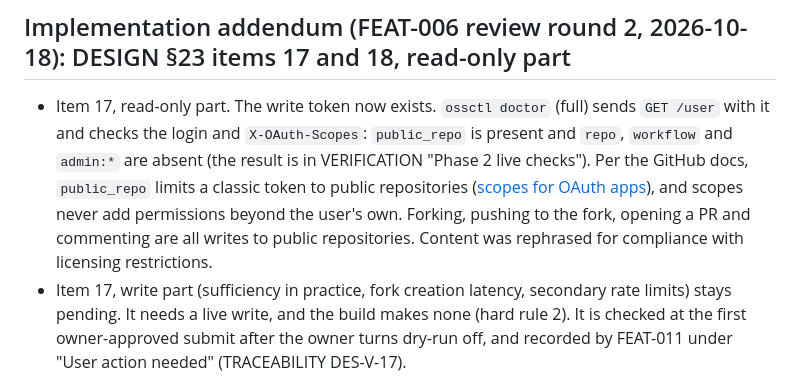
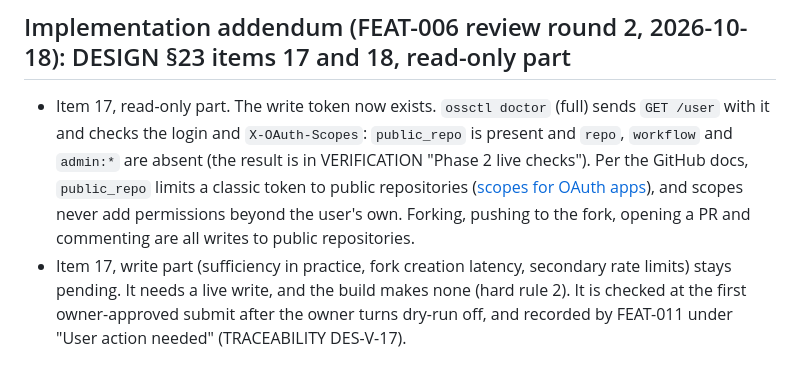
Before and after one commit to Amsal1/autonomous-oss-contributor, a Markdown page: docs/adr/0006-github-auth-and-identity.md, the part around the change. GitHub-like rendering.

```diff
--- a/docs/adr/0006-github-auth-and-identity.md
+++ b/docs/adr/0006-github-auth-and-identity.md
@@ -22,6 +22,6 @@ Classic PAT is broad across Amsal1's public repos; mitigated by the gatekeeper b
 - `GET /user` login and `X-OAuth-Scopes` (`public_repo` or `repo`) and the live fork/push/PR behaviour remain **pending live probe (needs GITHUB_WRITE_TOKEN)**; until then every submit is refused with `no_write_token` (PLAN Decision 5).
 
 ## Implementation addendum (FEAT-006 review round 2, 2026-10-18): DESIGN §23 items 17 and 18, read-only part
-- Item 17, read-only part. The write token now exists. `ossctl doctor` (full) sends `GET /user` with it and checks the login and `X-OAuth-Scopes`: `public_repo` is present and `repo`, `workflow` and `admin:*` are absent (the result is in VERIFICATION "Phase 2 live checks"). Per the GitHub docs, `public_repo` limits a classic token to public repositories ([scopes for OAuth apps](https://docs.github.com/apps/building-oauth-apps/understanding-scopes-for-oauth-apps)), and scopes never add permissions beyond the user's own. Forking, pushing to the fork, opening a PR and commenting are all writes to public repositories. Content was rephrased for compliance with licensing restrictions.
+- Item 17, read-only part. The write token now exists. `ossctl doctor` (full) sends `GET /user` with it and checks the login and `X-OAuth-Scopes`: `public_repo` is present and `repo`, `workflow` and `admin:*` are absent (the result is in VERIFICATION "Phase 2 live checks"). Per the GitHub docs, `public_repo` limits a classic token to public repositories ([scopes for OAuth apps](https://docs.github.com/apps/building-oauth-apps/understanding-scopes-for-oauth-apps)), and scopes never add permissions beyond the user's own. Forking, pushing to the fork, opening a PR and commenting are all writes to public repositories.
 - Item 17, write part (sufficiency in practice, fork creation latency, secondary rate limits) stays pending. It needs a live write, and the build makes none (hard rule 2). It is checked at the first owner-approved submit after the owner turns dry-run off, and recorded by FEAT-011 under "User action needed" (TRACEABILITY DES-V-17).
 - Item 18 (the commit email is verified on `Amsal1` and not linked to `<work-login>`) cannot be read with either token, because GitHub's email endpoints need the `user:email` scope, which neither token has. It also has no product check yet. GitHub attributes a commit to the one account on which its email is verified, so the first PR's commit attribution answers it, as does the owner's Settings → Emails page. Pending, FEAT-011 "User action needed" (TRACEABILITY DES-V-18).
```
Also changed, not shown: docs/adr/0005-sandbox-isolation-and-egress.md (+1 -1 lines).
